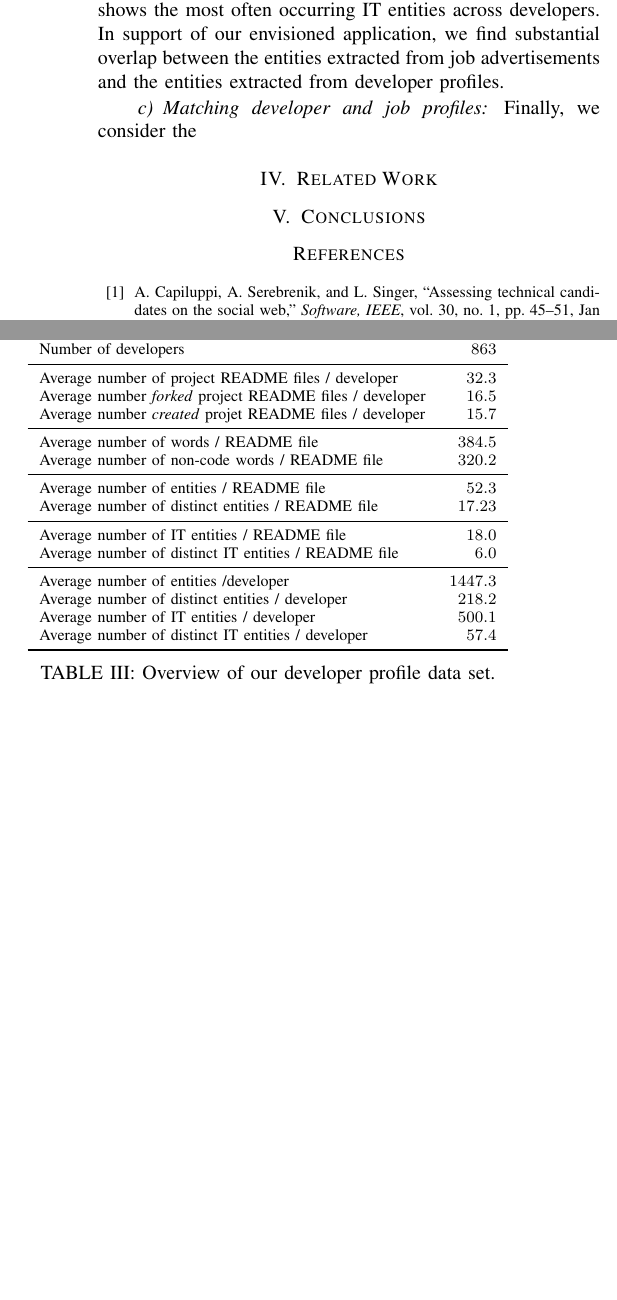
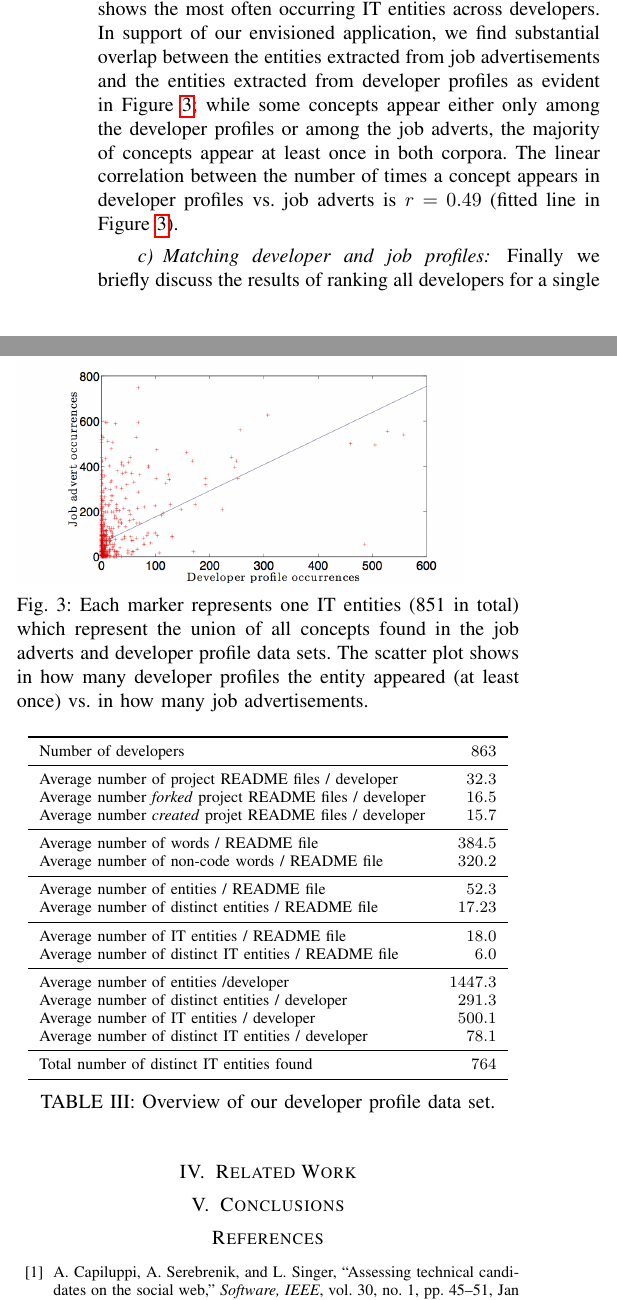
Before and after one commit to gousiosg/dev-profiles, a LaTeX paper (latex/dev-profiles.tex): two parts of the columns of page 4 of 4 before the commit and two parts of the columns of page 4 of 5 after it, joined at a grey line, cut so that both start at the same text, the shorter picture padded with empty space. Compiled offline with pdfLaTeX.

Commit message:
Scatter plot added

```diff
--- a/latex/dev-profiles.tex
+++ b/latex/dev-profiles.tex
@@ -366,8 +365,13 @@ Computing\_platform (18.4\%)		& GNU\_Project (29.2\%) \\
 
 \paragraph{Developer profiles}
 
-We extracted the $1,000$ most active GitHub developers from the GHTorrent\footnote{\url{https://ghtorrent.org/}} dataset. 863 of those users forked or created at least one project that contains a non-empty \texttt{REAdME.md} file, the remainder are either bots (63 users) or created/forked projects with only empty README.md files (70 users). Thus, overall for less than $10\%$ of human GitHub it is not possible to use README's as source of developer profile data. Each \texttt{README.md} is associated with one project. The main statistics of our developer data set are shown in Table~\ref{tab:developers}. Importantly on average for each developer we are able to extract $500$ IT entities across all the developer's README files. The $57$ distinct IT entities found on average per developer indicate the high level of detailed information we are able to extract. The right column of Table~\ref{tab:top10} shows the most often occurring IT entities across developers. In support of our envisioned application, we find substantial overlap between the entities extracted from job advertisements and the entities extracted from developer profiles.
+We extracted the $1,000$ most active GitHub developers from the GHTorrent\footnote{\url{https://ghtorrent.org/}} dataset. 863 of those users forked or created at least one project that contains a non-empty \texttt{REAdME.md} file, the remainder are either bots (63 users) or created/forked projects with only empty README.md files (70 users). Thus, overall for less than $10\%$ of human GitHub it is not possible to use README's as source of developer profile data. Each \texttt{README.md} is associated with one project. The main statistics of our developer data set are shown in Table~\ref{tab:developers}. Importantly on average for each developer we are able to extract $500$ IT entities across all the developer's README files. The $57$ distinct IT entities found on average per developer indicate the high level of detailed information we are able to extract. The right column of Table~\ref{tab:top10} shows the most often occurring IT entities across developers. In support of our envisioned application, we find substantial overlap between the entities extracted from job advertisements and the entities extracted from developer profiles as evident in Figure~\ref{fig:scatterEntities}; while some concepts appear either only among the developer profiles or among the job adverts, the majority of concepts appear at least once in both corpora. The linear correlation between the number of times a concept appears in developer profiles vs. job adverts is $r=0.49$ (fitted line in Figure~\ref{fig:scatterEntities}).
 
+\begin{figure}
+\includegraphics[scale=0.3]{../figs/entities-jobs-vs-devs.png}
+\caption{Each marker represents one IT entities (851 in total) which represent the union of all concepts found in the job adverts and developer profile data sets. The scatter plot shows in how many developer profiles the entity appeared (at least once) vs. in how many job advertisements.}
+\label{fig:scatterEntities}
+\end{figure}
 
 \begin{table}[htb]
 \centering
@@ -389,9 +393,11 @@ Average number of IT entities / README file				& $18.0$\\
 Average number of distinct IT entities / README file				& $6.0$\\
 \midrule
 Average number of entities /developer						& $1447.3$\\
-Average number of distinct entities / developer			& $218.2$\\
+Average number of distinct entities / developer			& $291.3$\\
 Average number of IT entities / developer			& $500.1$\\
-Average number of distinct IT entities / developer		& $57.4$\\
+Average number of distinct IT entities / developer		& $78.1$\\
+\midrule
+Total number of distinct IT entities found	& $764$\\
 \bottomrule
 \end{tabular}
 \caption{Overview of our developer profile data set.}
@@ -401,13 +407,15 @@ Average number of distinct IT entities / developer		& $57.4$\\
 
 
 \paragraph{Matching developer and job profiles}
-Finally, we consider the
+
+Finally we briefly discuss the results of ranking all developers for a single
 
 
 \section{Related Work}
 
 \section{Conclusions}
 
+
 \bibliographystyle{IEEEtran}
 \bibliography{dev-profiles}
 
```
Also changed, not shown: figs/entities-jobs-vs-devs.eps (added), figs/entities-jobs-vs-devs.png (added), latex/dev-profiles.pdf, latex/dev-profiles.tex (7 more changed lines).
